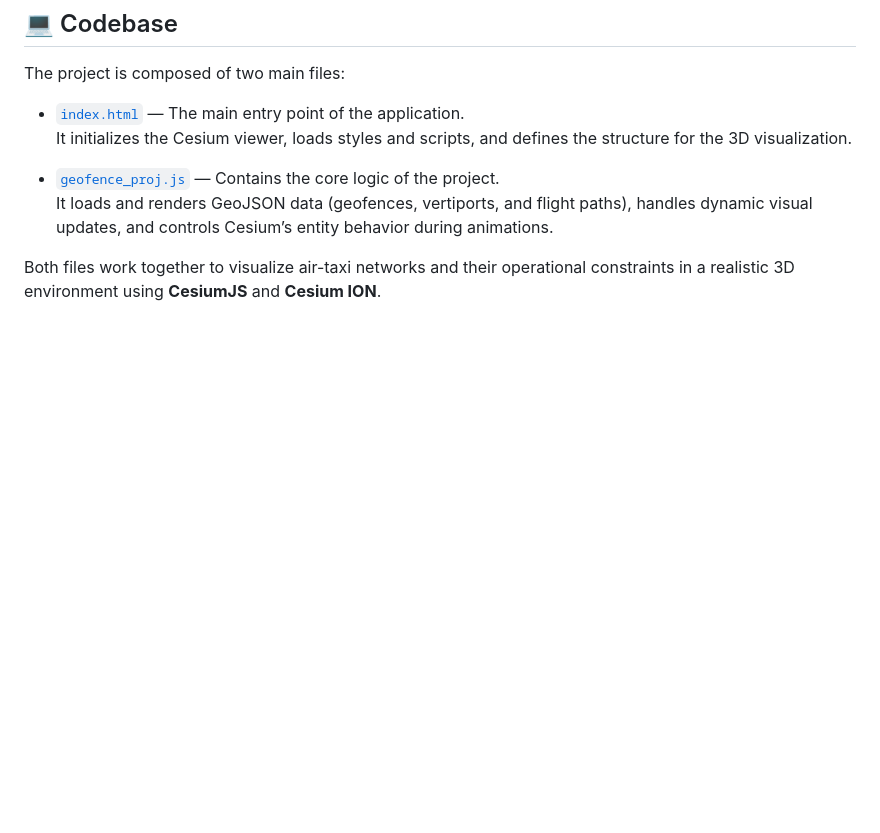
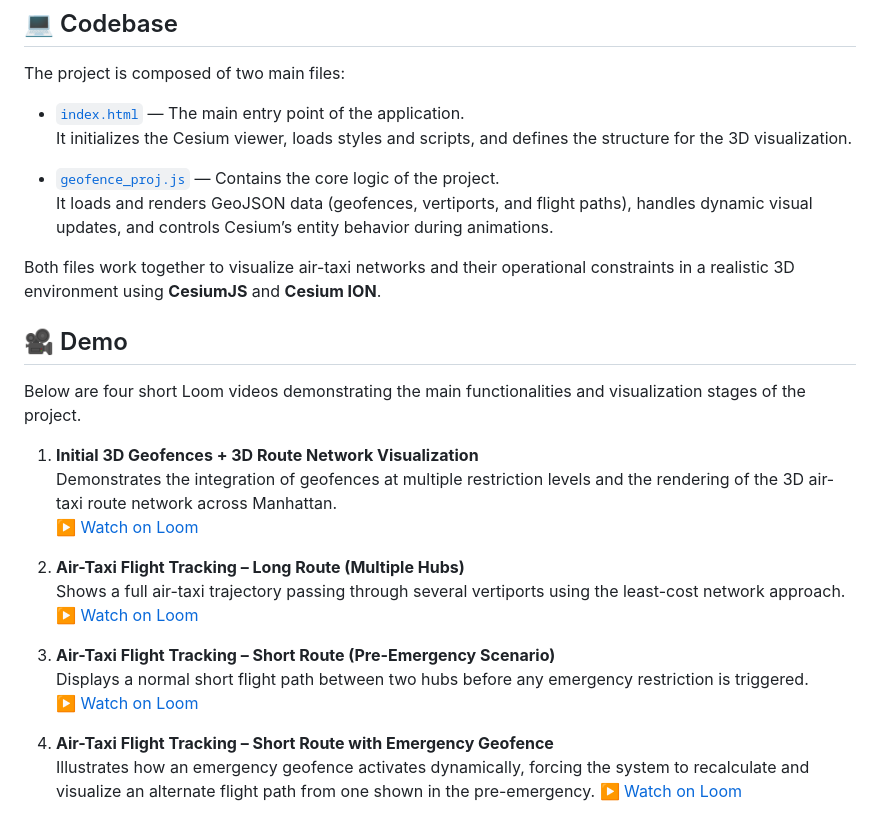
Before and after one commit to carlosjdelgadonovaims/3d_network_geofence_cesium_visualization, a Markdown page: README.md, the part around the change. GitHub-like rendering; blank space fills up the shorter version.

```diff
--- a/README.md
+++ b/README.md
@@ -86,3 +86,24 @@ The project is composed of two main files:
   It loads and renders GeoJSON data (geofences, vertiports, and flight paths), handles dynamic visual updates, and controls Cesium’s entity behavior during animations.
 
 Both files work together to visualize air-taxi networks and their operational constraints in a realistic 3D environment using **CesiumJS** and **Cesium ION**.
+
+
+## 🎥 Demo
+
+Below are four short Loom videos demonstrating the main functionalities and visualization stages of the project.
+
+1. **Initial 3D Geofences + 3D Route Network Visualization**
+   Demonstrates the integration of geofences at multiple restriction levels and the rendering of the 3D air-taxi route network across Manhattan.
+   ▶️ [Watch on Loom](https://www.loom.com/share/569f5f7288ee4d4896ce623eab672c30?sid=42cebd43-2946-4e0c-b638-1955be70137f)
+
+2. **Air-Taxi Flight Tracking – Long Route (Multiple Hubs)**
+   Shows a full air-taxi trajectory passing through several vertiports using the least-cost network approach.
+   ▶️ [Watch on Loom](https://www.loom.com/share/ee13b494bfa94415980ea3454596680d?sid=372e3097-22ec-4b43-92bb-749f693b27d3)
+
+3. **Air-Taxi Flight Tracking – Short Route (Pre-Emergency Scenario)**
+   Displays a normal short flight path between two hubs before any emergency restriction is triggered.
+   ▶️ [Watch on Loom](https://www.loom.com/share/0513b317abbe4fcf96ce6623691ab042?sid=a6b548e5-207b-462f-a5d1-2f4b3c438bd0)
+
+4. **Air-Taxi Flight Tracking – Short Route with Emergency Geofence**
+   Illustrates how an emergency geofence activates dynamically, forcing the system to recalculate and visualize an alternate flight path from one shown in the pre-emergency.
+   ▶️ [Watch on Loom](https://www.loom.com/share/6fe41700c8c746cdadc54ba22ec10a5b?sid=3f37bd66-b039-47b6-9be3-7c77f6dad1b0)
```
